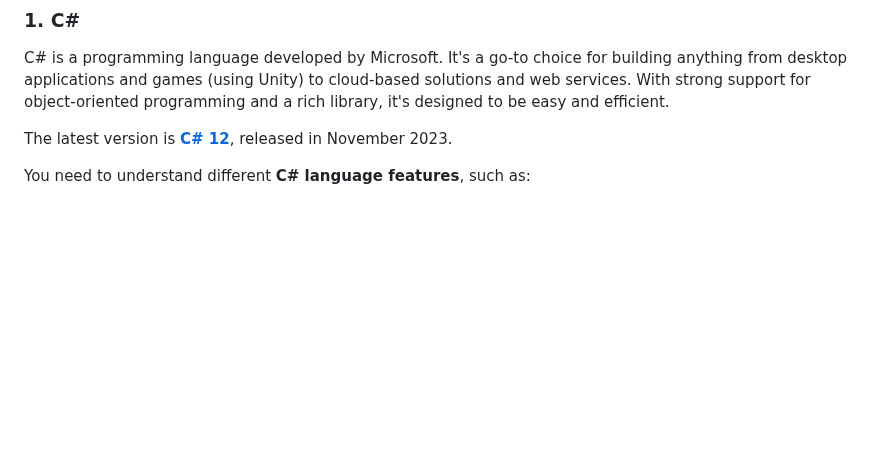
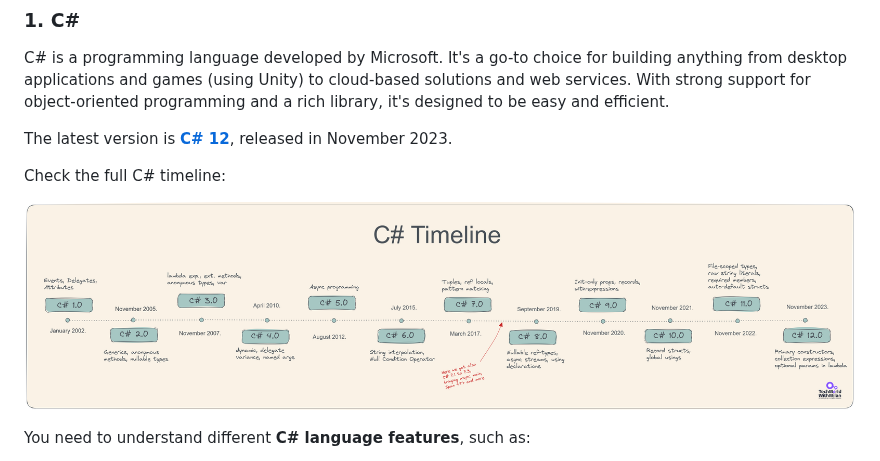
Before and after one commit to milanm/DotNet-Developer-Roadmap, a Markdown page: README.md, the part around the change. GitHub-like rendering; pictures changed too: csharp-timeline.png (added); blank space fills up the shorter version.

Commit message:
Add C# timeline

```diff
--- a/README.md
+++ b/README.md
@@ -119,6 +119,10 @@ To learn more about the .NET Ecosystem, check [this blog post](https://milan.mil
 C# is a programming language developed by Microsoft. It's a go-to choice for building anything from desktop applications and games (using Unity) to cloud-based solutions and web services. With strong support for object-oriented programming and a rich library, it's designed to be easy and efficient.
 
 The latest version is **[C# 12](https://learn.microsoft.com/en-us/dotnet/csharp/whats-new/csharp-12)**, released in November 2023.
+
+Check the full C# timeline:
+
+![C# Timeline](csharp-timeline.png)
 
 You need to understand different **C# language features**, such as:
 
```
